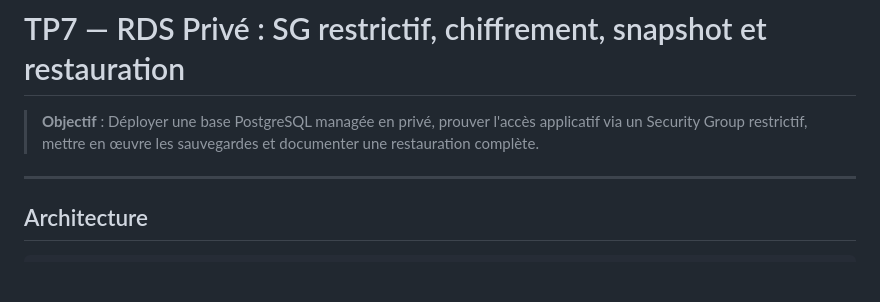
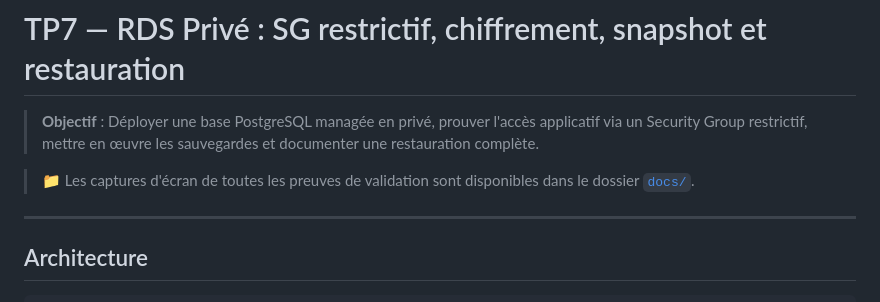
Before and after one commit to Nolan4213/TP-AWS, a Markdown page: tp7/README.md, the part around one of its changes. Rendered like a GitHub page; blank space fills up the shorter version.

Commit message:
Modif du README

```diff
--- a/tp7/README.md
+++ b/tp7/README.md
@@ -3,6 +3,8 @@
 > **Objectif** : Déployer une base PostgreSQL managée en privé, prouver l'accès
 > applicatif via un Security Group restrictif, mettre en œuvre les sauvegardes
 > et documenter une restauration complète.
+
+> 📁 Les captures d'écran de toutes les preuves de validation sont disponibles dans le dossier [`docs/`](docs/).
 
 ---
 
```
Also changed, not shown: other parts of tp7/README.md (+0 -10 lines).
